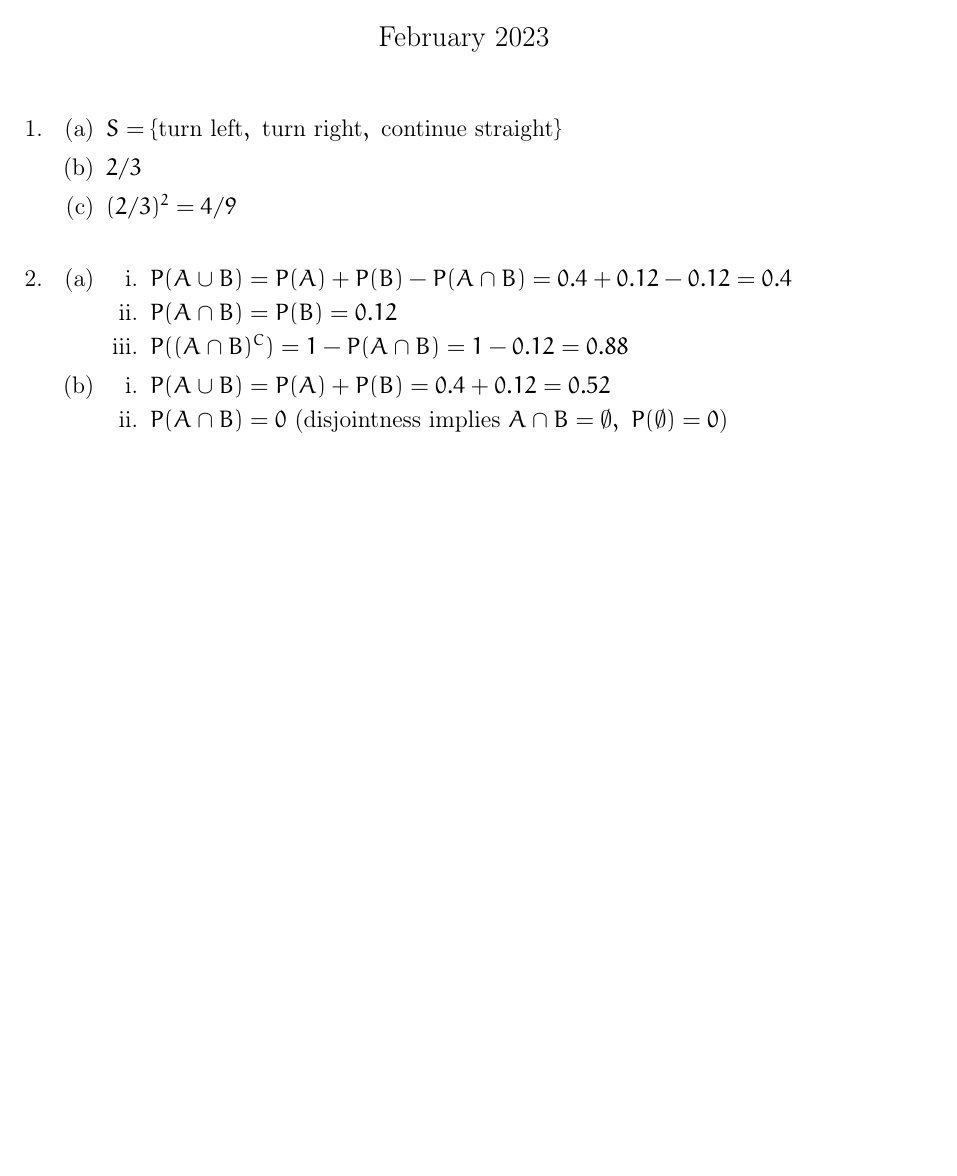
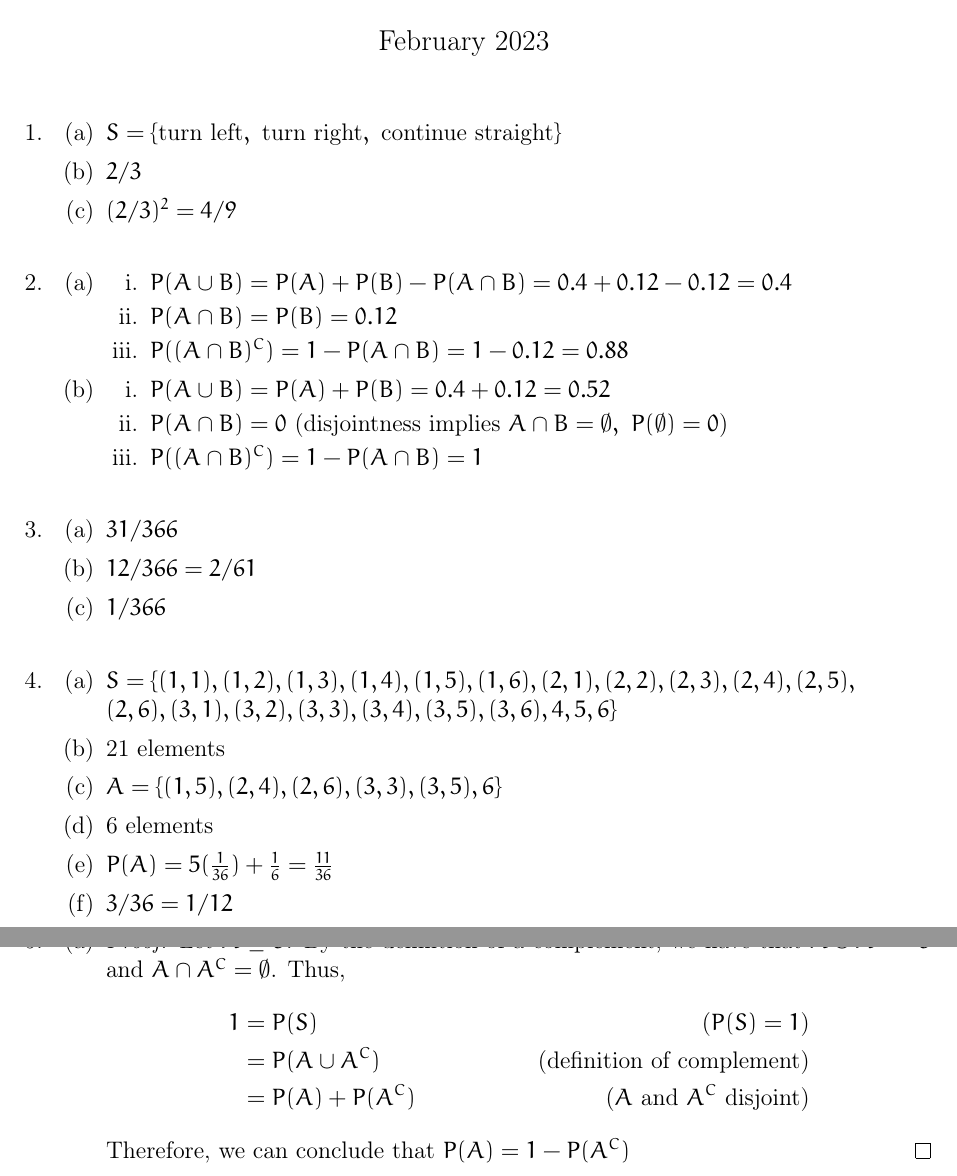
Before and after one commit to Tanishmak/LaTeX, a LaTeX problem sheet (Applied Math/APMA 1650/APMA 1650 Problem Set 1/main.tex): part of the page before the commit and two parts of pages 1 and 2 of 2 after it, the two joined at a grey line, cut so that both start at the same text, the shorter picture padded with empty space. Compiled offline with pdfLaTeX.

Commit message:
Completed up to question 5

```diff
--- a/Applied Math/APMA 1650/APMA 1650 Problem Set 1/main.tex
+++ b/Applied Math/APMA 1650/APMA 1650 Problem Set 1/main.tex
@@ -93,7 +93,33 @@
         \item \begin{enumerate}
             \item \(P(A\cup B) = P(A) + P(B) =0.4+0.12=0.52\)
             \item \(P(A\cap B) = 0\) (disjointness implies \(A\cap B=\emptyset,\ P(\emptyset)=0\))
+            \item \(P((A\cap B)^C)=1 - P(A\cap B) = 1\) \bigskip
         \end{enumerate}
+    \end{enumerate}
+    \item \begin{enumerate}
+        \item \(31/366\)
+        \item \(12/366=2/61\)
+        \item \(1/366\) \bigskip
+    \end{enumerate}
+    \item \begin{enumerate}
+        \item \(S = \{(1,1),(1,2),(1,3),(1,4),(1,5),(1,6),(2,1),(2,2),(2,3),(2,4),(2,5),\\(2,6),(3,1),(3,2),(3,3),(3,4),(3,5),(3,6),4,5,6\}\)
+        \item 21 elements
+        \item \(A = \{(1,5),(2,4),(2,6),(3,3),(3,5),6\}\)
+        \item 6 elements
+        \item \(P(A) = 5(\frac{1}{36}) + \frac{1}{6} = \frac{11}{36}\)
+        \item \(3/36 = 1/12\) \bigskip
+    \end{enumerate}
+    \item \begin{enumerate}
+        \item \begin{proof}
+            Let \(A\subseteq S\). By the definition of a complement, we have that \(A\cup A^C=S\)
+            and \(A\cap A^C=\emptyset\). Thus,
+            \begin{align*}
+               1 &= P(S) & \text{(\(P(S)=1\))}\\
+               &= P(A\cup A^C) & \text{(definition of complement)}\\
+               &=P(A)+P(A^C) & \text{(\(A\) and \(A^C\) disjoint)}
+            \end{align*}
+            Therefore, we can conclude that \(P(A)=1-P(A^C)\)
+        \end{proof}
     \end{enumerate}
 \end{enumerate}
 
```
Also changed, not shown: Applied Math/APMA 1650/APMA 1650 Problem Set 1/main.pdf, 3 other files.
